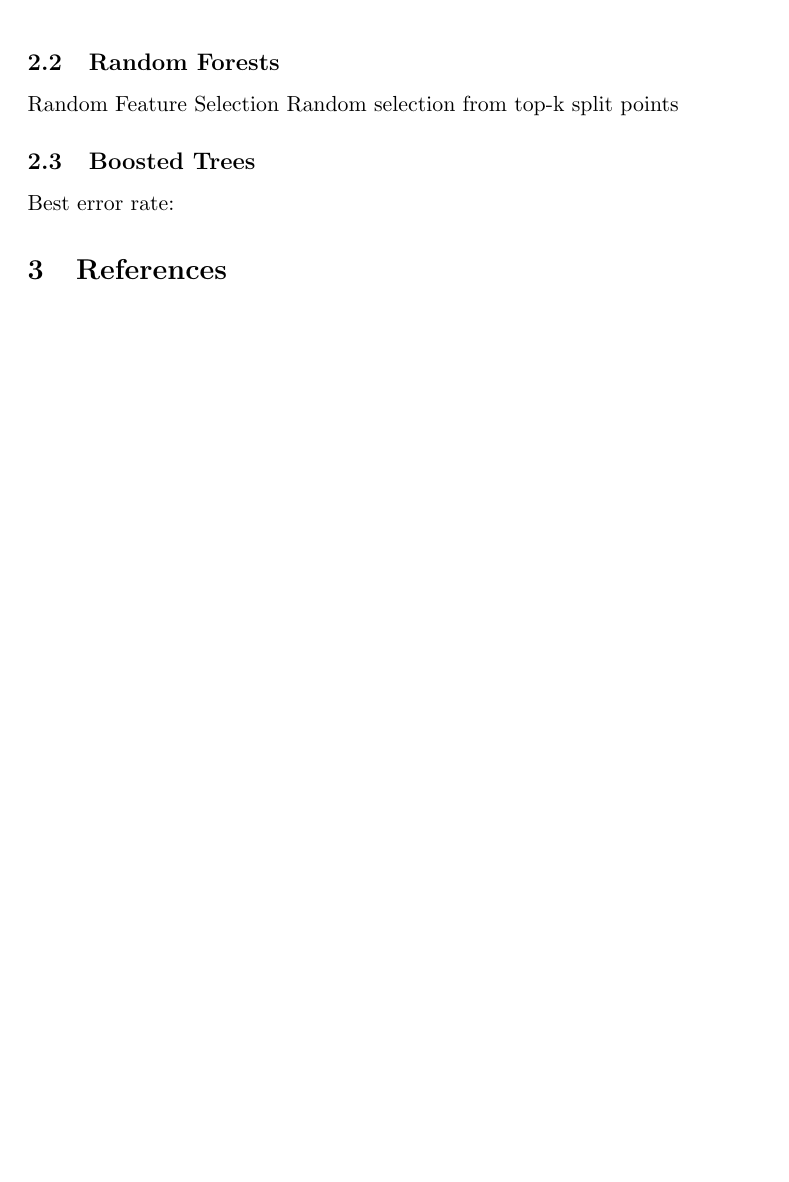
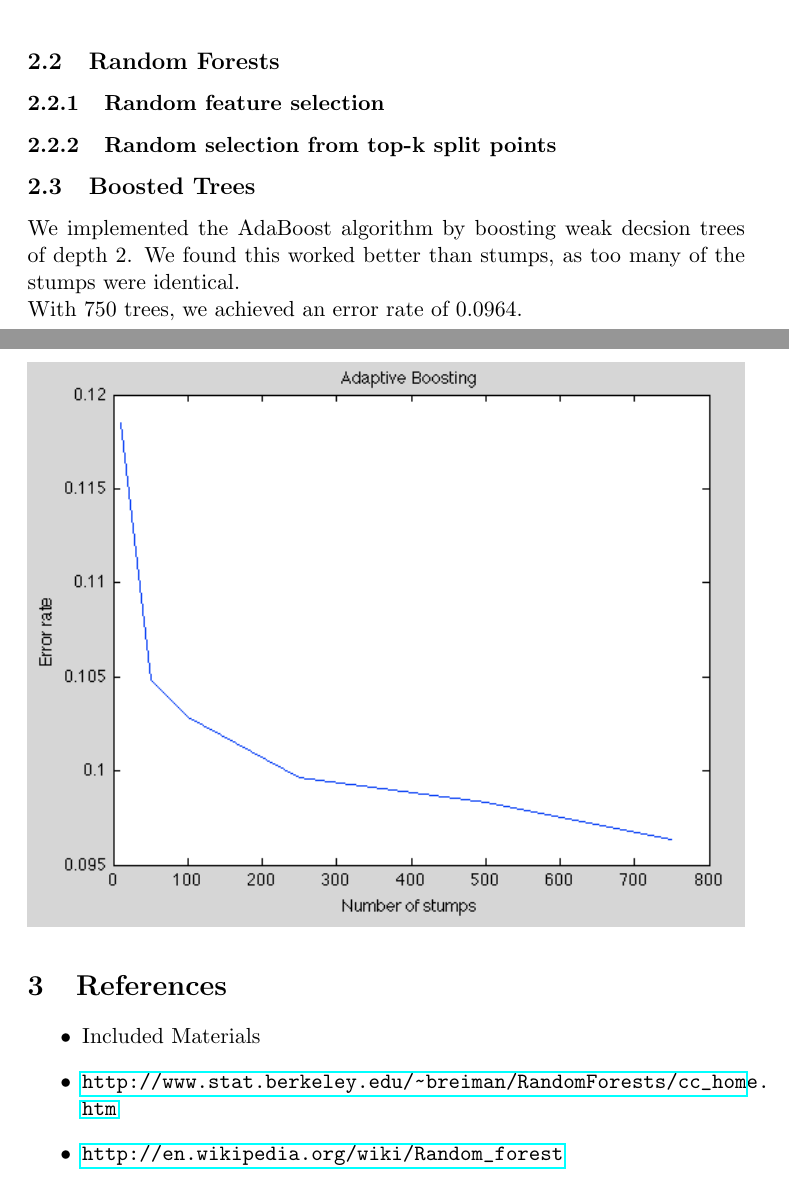
Before and after one commit to baugarten/cs189, a LaTeX document (report.tex): part of page 3 of 3 before the commit and two parts of pages 4 and 5 of 5 after it, the two joined at a grey line, cut so that both start at the same text, the shorter picture padded with empty space. Compiled offline with pdfLaTeX.

Commit message:
added impurity reduction and adaboost

```diff
--- a/report.tex
+++ b/report.tex
@@ -4,6 +4,7 @@
 \usepackage{amsfonts}
 \usepackage{amssymb}
 \usepackage{graphicx}
+\usepackage{hyperref}
 \author{Ben Augarten, Richard Hwang, Max Johnson}
 \title{CS 189: HW5 Report}
 \begin{document}
@@ -43,12 +51,21 @@ Misclassification, error vs n nodes:\\
 \includegraphics[width=\textwidth]{decision_tree_misclassification_error_vs_n_nodes.png}
 
 \subsection{Random Forests}
-Random Feature Selection
-Random selection from top-k split points
+\subsubsection{Random feature selection}
+
+\subsubsection{Random selection from top-k split points}
 
 \subsection{Boosted Trees}
-Best error rate:
+We implemented the AdaBoost algorithm by boosting weak decsion trees of depth 2. We found this worked better than stumps, as too many of the stumps were identical. \\
+With 750 trees, we achieved an error rate of 0.0964. \\
+\includegraphics[width=\textwidth]{adaboost.png}
+
 
 \section{References}
+\begin{itemize}
+\item Included Materials
+\item \url{http://www.stat.berkeley.edu/~breiman/RandomForests/cc_home.htm}
+\item \url{http://en.wikipedia.org/wiki/Random_forest}
+\end{itemize}
 
 \end{document}
```
Also changed, not shown: adaboost.png (added), decision_tree_entropy_error_vs_imp_red.png (added), report.tex (7 more changed lines), 1 other file.
